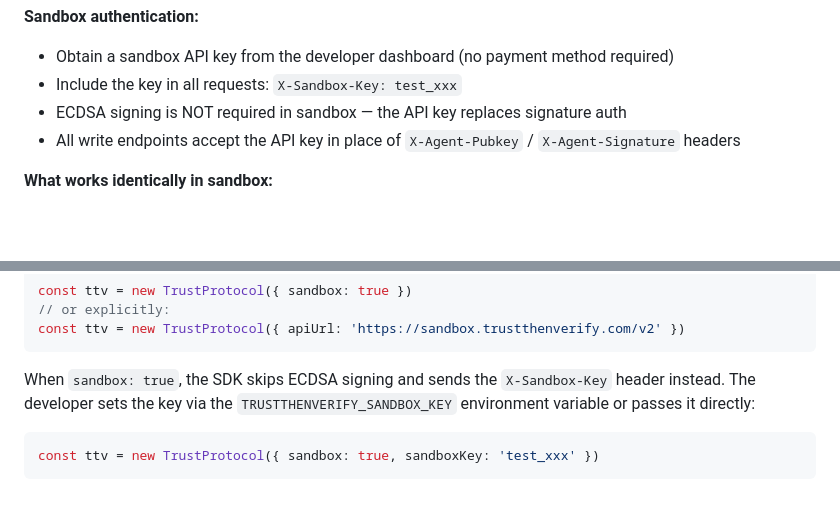
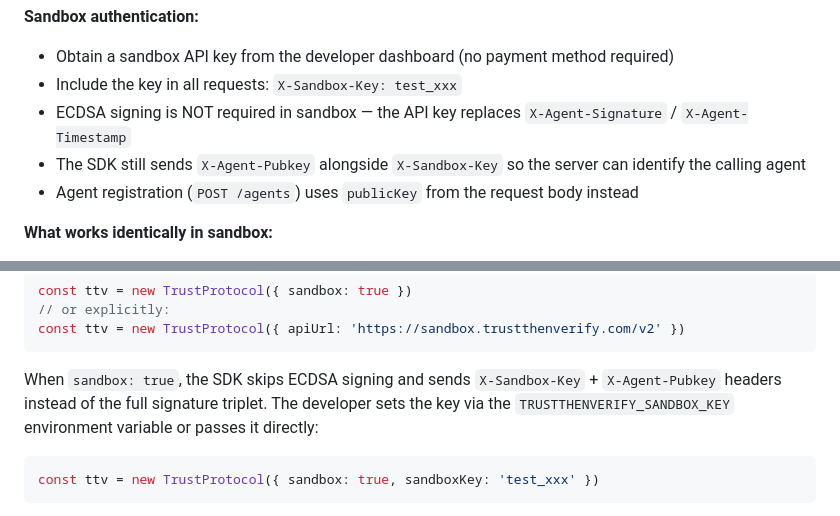
Before and after one commit to Schmoll86/trustthenverify, a Markdown page: SPEC-v2.md, 2 parts joined by grey strips. Rendered like a GitHub page; blank space fills up the shorter version.

````diff
--- a/SPEC-v2.md
+++ b/SPEC-v2.md
@@ -1185,8 +1185,9 @@ The sandbox environment provides a risk-free path for developers to integrate th
 **Sandbox authentication:**
 - Obtain a sandbox API key from the developer dashboard (no payment method required)
 - Include the key in all requests: `X-Sandbox-Key: test_xxx`
-- ECDSA signing is NOT required in sandbox — the API key replaces signature auth
-- All write endpoints accept the API key in place of `X-Agent-Pubkey` / `X-Agent-Signature` headers
+- ECDSA signing is NOT required in sandbox — the API key replaces `X-Agent-Signature` / `X-Agent-Timestamp`
+- The SDK still sends `X-Agent-Pubkey` alongside `X-Sandbox-Key` so the server can identify the calling agent
+- Agent registration (`POST /agents`) uses `publicKey` from the request body instead
 
 **What works identically in sandbox:**
 - Full escrow lifecycle (propose → accept → fund → deliver → verify → release)
@@ -1207,7 +1208,7 @@ const ttv = new TrustProtocol({ sandbox: true })
 const ttv = new TrustProtocol({ apiUrl: 'https://sandbox.trustthenverify.com/v2' })
 ```
 
-When `sandbox: true`, the SDK skips ECDSA signing and sends the `X-Sandbox-Key` header instead. The developer sets the key via the `TRUSTTHENVERIFY_SANDBOX_KEY` environment variable or passes it directly:
+When `sandbox: true`, the SDK skips ECDSA signing and sends `X-Sandbox-Key` + `X-Agent-Pubkey` headers instead of the full signature triplet. The developer sets the key via the `TRUSTTHENVERIFY_SANDBOX_KEY` environment variable or passes it directly:
 
 ```typescript
 const ttv = new TrustProtocol({ sandbox: true, sandboxKey: 'test_xxx' })
````
Also changed, not shown: README.md (+56 -18 lines).
